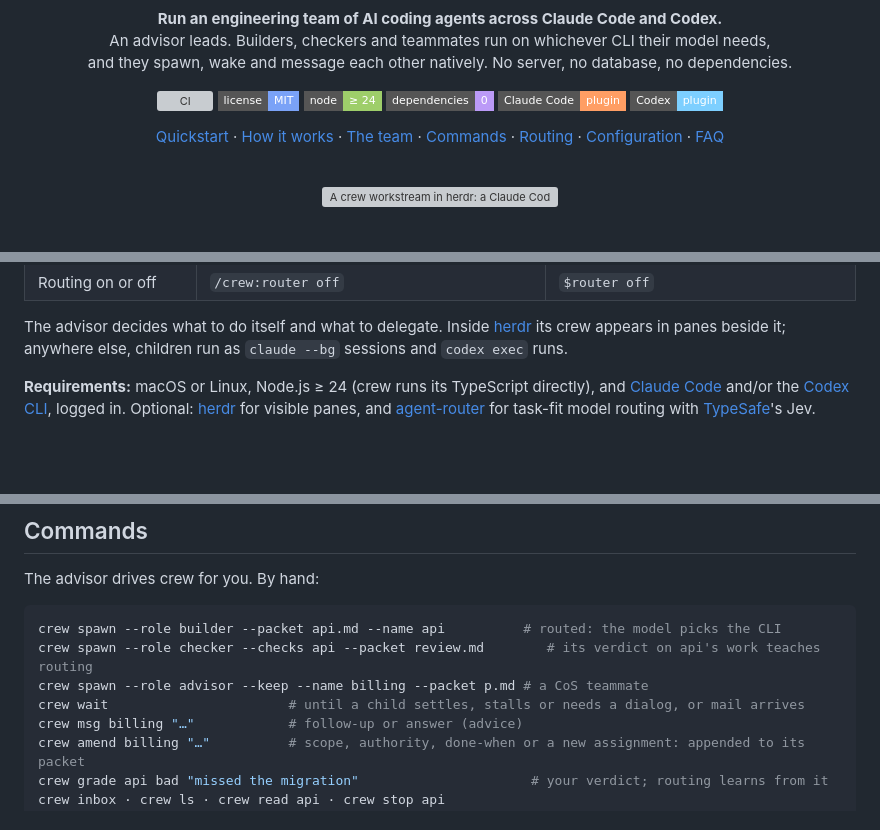
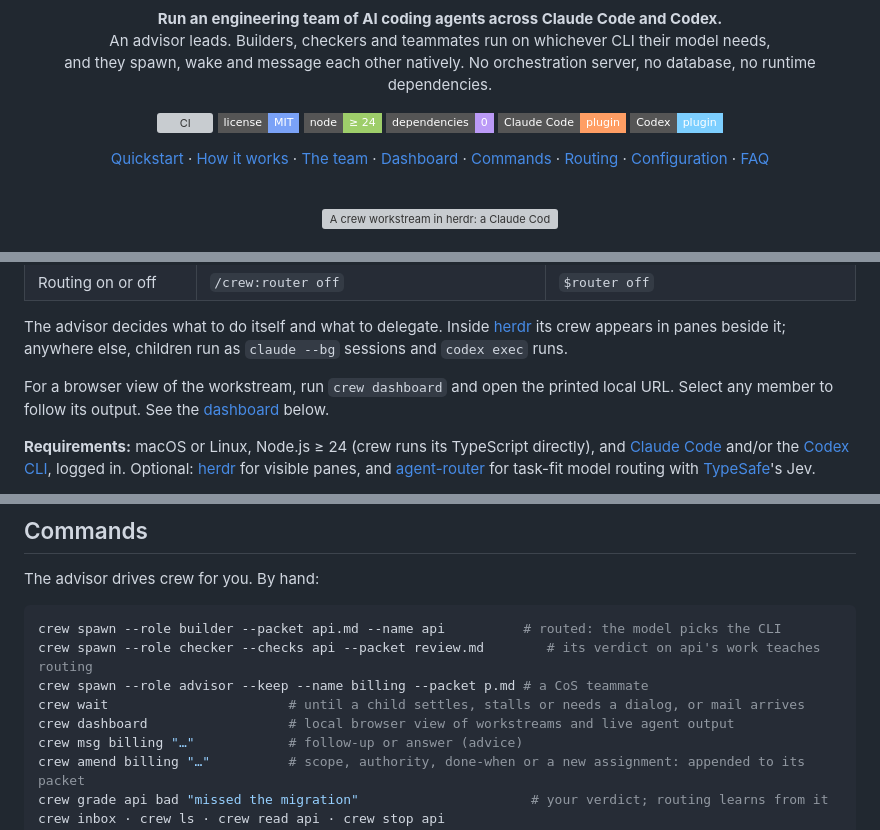
Before and after one commit to nourhelmi/crew, a Markdown page: README.md, 3 parts joined by grey strips. GitHub-like rendering; badges without logos; blank space fills up the shorter version; grey boxes are pictures that could not be loaded.

```diff
--- a/README.md
+++ b/README.md
@@ -5,7 +5,7 @@
 <p align="center">
   <b>Run an engineering team of AI coding agents across Claude Code and Codex.</b><br>
   An advisor leads. Builders, checkers and teammates run on whichever CLI their model needs,<br>
-  and they spawn, wake and message each other natively. No server, no database, no dependencies.
+  and they spawn, wake and message each other natively. No orchestration server, no database, no runtime dependencies.
 </p>
 
 <p align="center">
@@ -21,6 +21,7 @@
   <a href="#quickstart">Quickstart</a> ·
   <a href="#how-it-works">How it works</a> ·
   <a href="#the-team">The team</a> ·
+  <a href="#dashboard">Dashboard</a> ·
   <a href="#commands">Commands</a> ·
   <a href="#routing">Routing</a> ·
   <a href="#configuration">Configuration</a> ·
@@ -79,6 +81,9 @@ Then, in any repository:
 The advisor decides what to do itself and what to delegate. Inside [herdr](https://herdr.dev) its
 crew appears in panes beside it; anywhere else, children run as `claude --bg` sessions and
 `codex exec` runs.
+
+For a browser view of the workstream, run `crew dashboard` and open the printed local URL.
+Select any member to follow its output. See the [dashboard](#dashboard) below.
 
 **Requirements:** macOS or Linux, Node.js ≥ 24 (crew runs its TypeScript directly), and
 [Claude Code](https://code.claude.com) and/or the [Codex CLI](https://github.com/openai/codex),
@@ -208,6 +213,7 @@ crew spawn --role builder --packet api.md --name api          # routed: the mode
 crew spawn --role checker --checks api --packet review.md        # its verdict on api's work teaches routing
 crew spawn --role advisor --keep --name billing --packet p.md # a CoS teammate
 crew wait                       # until a child settles, stalls or needs a dialog, or mail arrives
+crew dashboard                  # local browser view of workstreams and live agent output
 crew msg billing "…"            # follow-up or answer (advice)
 crew amend billing "…"          # scope, authority, done-when or a new assignment: appended to its packet
 crew grade api bad "missed the migration"                      # your verdict; routing learns from it
```
Also changed, not shown: other parts of README.md (+15 -3 lines), assets/dashboard.png (added).
